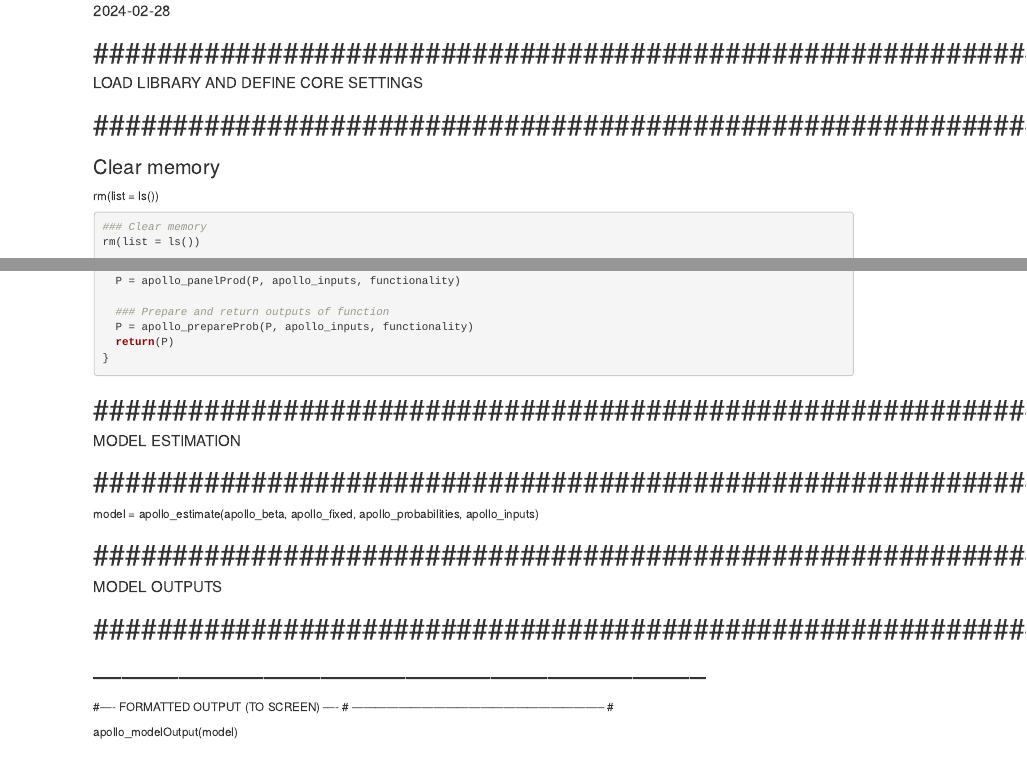
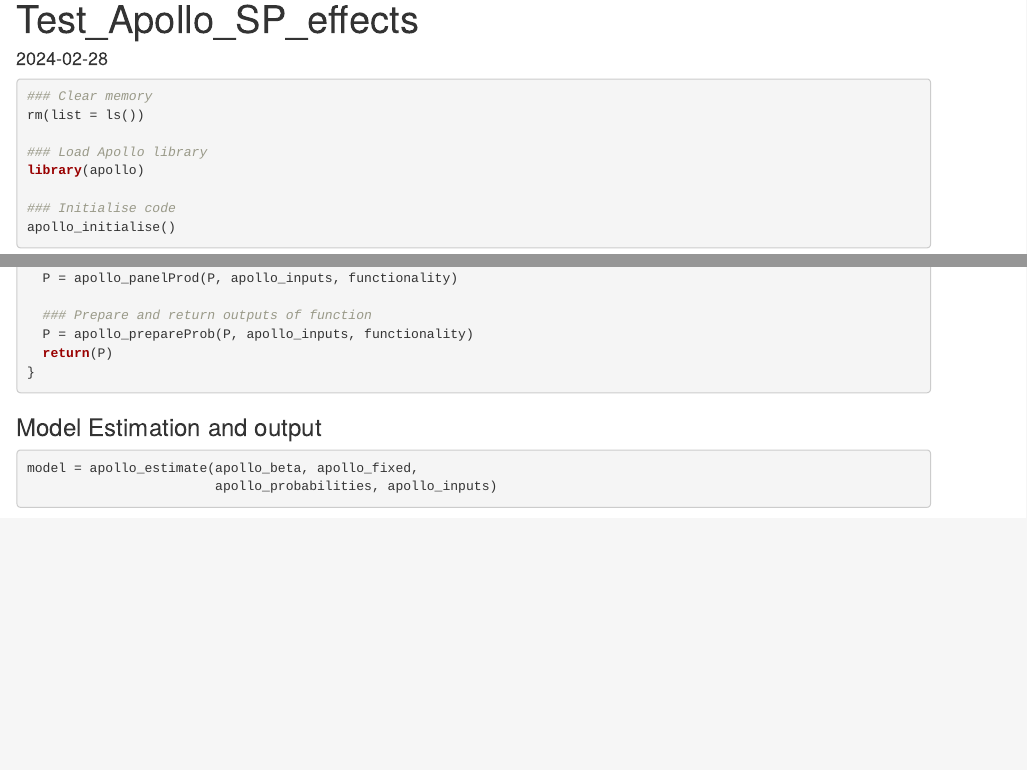
Before and after one commit to araccoon22/Semester-project, an R Markdown document (Test_Apollo_SP_Effects.Rmd): the page in a window 1100 px wide, from 60 px down before the commit and from 20 px down after it, so that both start at the same text, and a second part further down, joined at a grey line. Rendered offline with R 4.5, knitr and Pandoc, with nearby package versions; some code elsewhere in the file could not run offline.

Commit message:
Last changes 28.02

````diff
--- a/Test_Apollo_SP_Effects.Rmd
+++ b/Test_Apollo_SP_Effects.Rmd
@@ -7,14 +7,6 @@ date: "2024-02-28"
 ```{r setup, include=FALSE}
 knitr::opts_chunk$set(echo = TRUE)
 ```
-
-# ################################################################# #
-#### LOAD LIBRARY AND DEFINE CORE SETTINGS                       ####
-# ################################################################# #
-
-### Clear memory
-rm(list = ls())
-
 
 
 
@@ -120,19 +112,13 @@ apollo_probabilities=function(apollo_beta, apollo_inputs, functionality="estimat
 
 ```
 
-# ################################################################# #
-#### MODEL ESTIMATION                                            ####
-# ################################################################# #
+### Model Estimation and output
+
+```{r}
 
 model = apollo_estimate(apollo_beta, apollo_fixed,
                         apollo_probabilities, apollo_inputs)
 
-# ################################################################# #
-#### MODEL OUTPUTS                                               ####
-# ################################################################# #
 
-# ----------------------------------------------------------------- #
-#---- FORMATTED OUTPUT (TO SCREEN)                               ----
-# ----------------------------------------------------------------- #
+## Model Output
 
-apollo_modelOutput(model)
````
Also changed, not shown: Test_Apollo_markdown.Rmd (+1 -1 lines), Test_Apollo_SP_Effects.Rmd (16 more changed lines).
